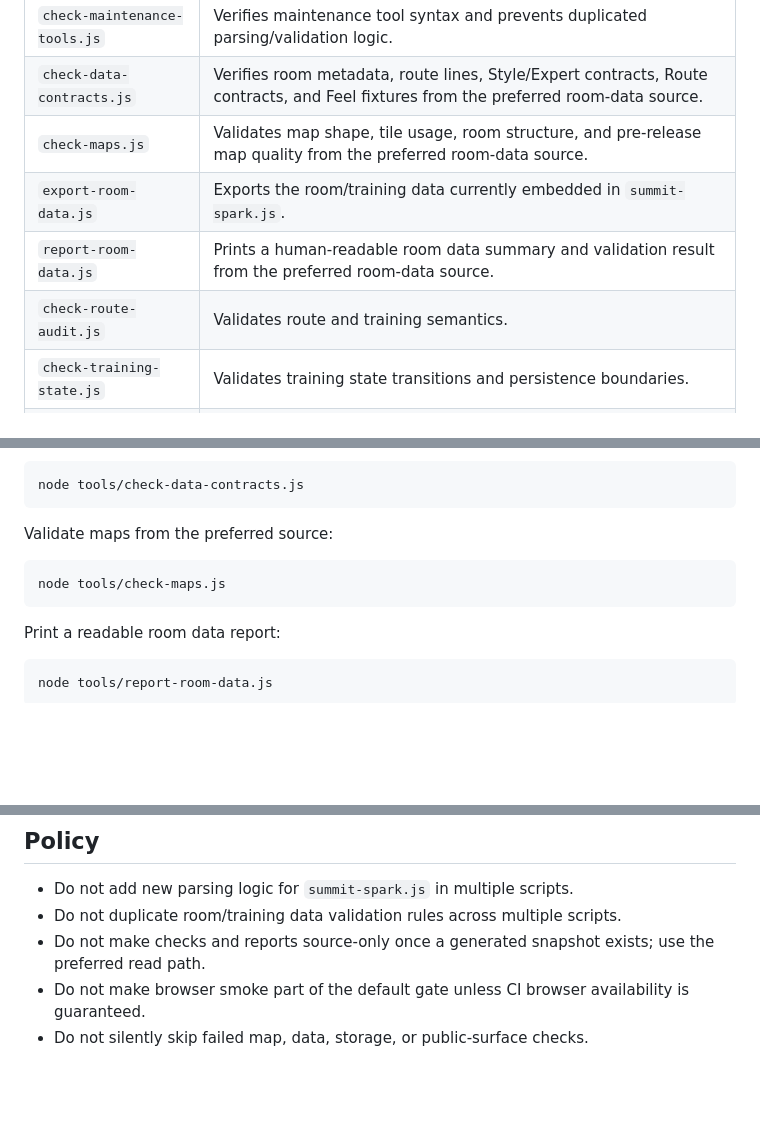
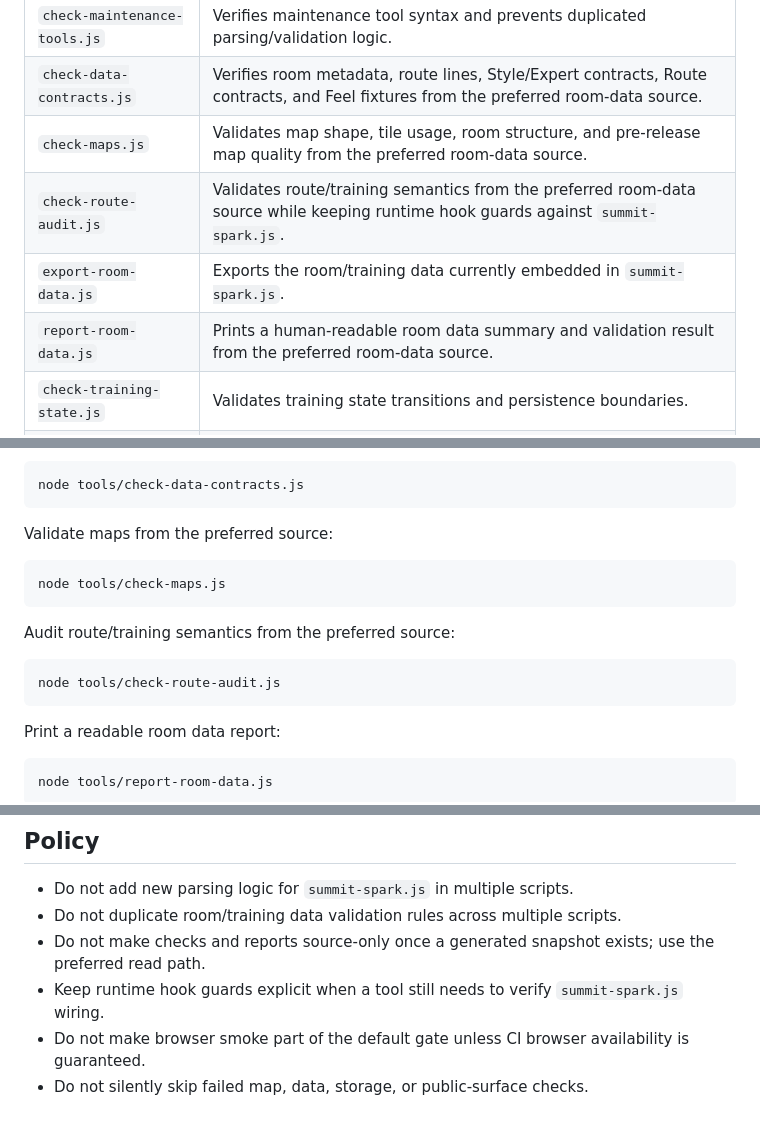
Before and after one commit to Lunora-Gather/summit-spark, a Markdown page: tools/README.md, 3 parts joined by grey strips. Rendered like a GitHub page; blank space fills up the shorter version.

Commit message:
docs: clarify route audit data source

````diff
--- a/tools/README.md
+++ b/tools/README.md
@@ -11,9 +11,9 @@ This directory contains local and CI quality gates for Summit Spark.
 | `check-maintenance-tools.js` | Verifies maintenance tool syntax and prevents duplicated parsing/validation logic. |
 | `check-data-contracts.js` | Verifies room metadata, route lines, Style/Expert contracts, Route contracts, and Feel fixtures from the preferred room-data source. |
 | `check-maps.js` | Validates map shape, tile usage, room structure, and pre-release map quality from the preferred room-data source. |
+| `check-route-audit.js` | Validates route/training semantics from the preferred room-data source while keeping runtime hook guards against `summit-spark.js`. |
 | `export-room-data.js` | Exports the room/training data currently embedded in `summit-spark.js`. |
 | `report-room-data.js` | Prints a human-readable room data summary and validation result from the preferred room-data source. |
-| `check-route-audit.js` | Validates route and training semantics. |
 | `check-training-state.js` | Validates training state transitions and persistence boundaries. |
 | `check-browser-smoke.js` | Runs browser-level smoke coverage when Chrome/Edge is available. |
 
@@ -62,6 +62,12 @@ Validate maps from the preferred source:
 node tools/check-maps.js
 ```
 
+Audit route/training semantics from the preferred source:
+
+```bash
+node tools/check-route-audit.js
+```
+
 Print a readable room data report:
 
 ```bash
@@ -83,5 +89,6 @@ The `Maintenance Tools` workflow runs `node tools/check-maintenance-tools.js` on
 - Do not add new parsing logic for `summit-spark.js` in multiple scripts.
 - Do not duplicate room/training data validation rules across multiple scripts.
 - Do not make checks and reports source-only once a generated snapshot exists; use the preferred read path.
+- Keep runtime hook guards explicit when a tool still needs to verify `summit-spark.js` wiring.
 - Do not make browser smoke part of the default gate unless CI browser availability is guaranteed.
 - Do not silently skip failed map, data, storage, or public-surface checks.
````
